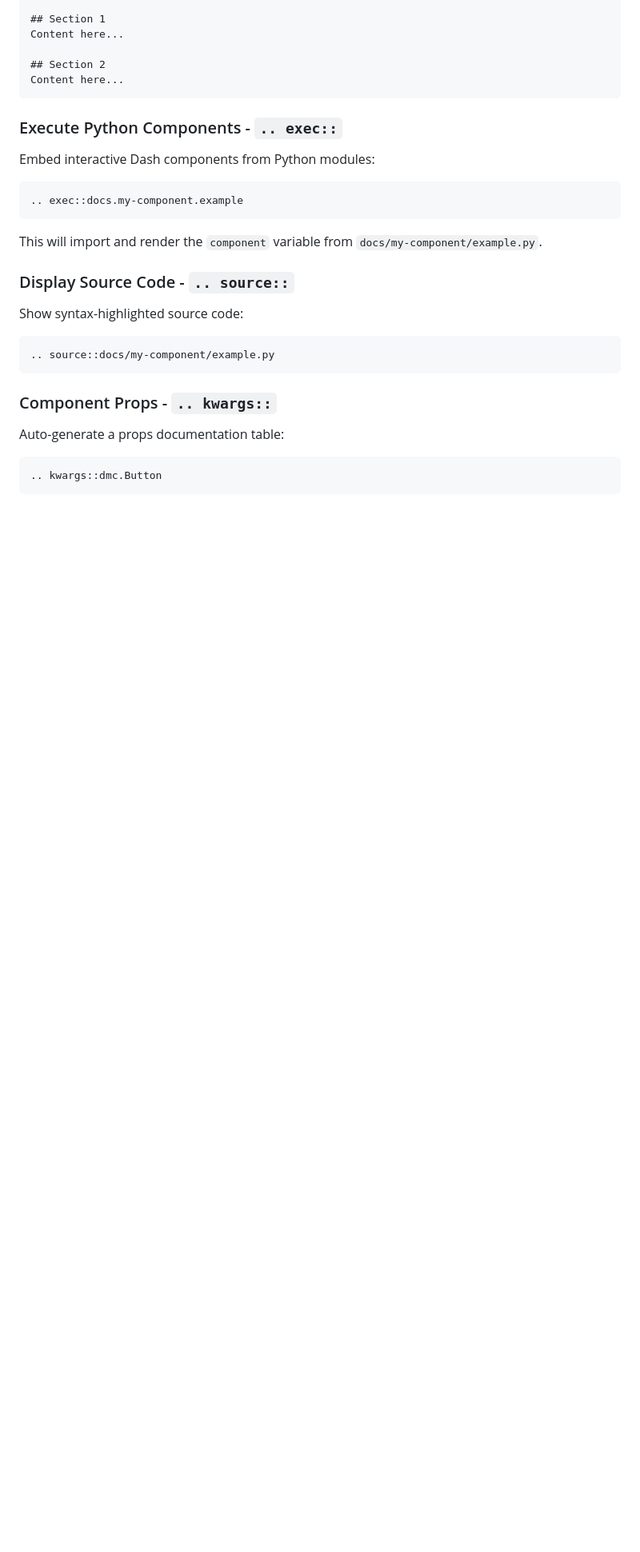
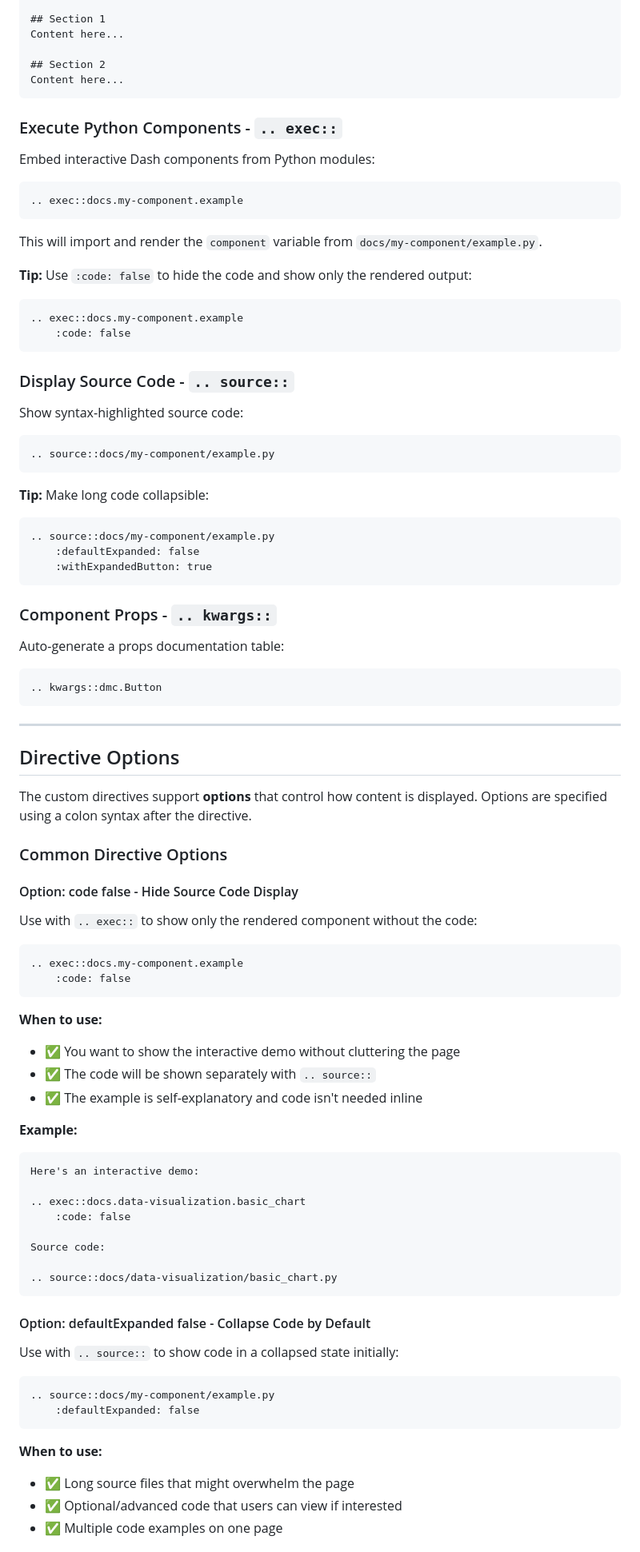
Before and after one commit to pip-install-python/Dash-Documentation-Boilerplate, a Markdown page: docs/example/example.md, the part around one of its changes. Shown at 80% size. GitHub-like rendering; blank space fills up the shorter version.

````diff
--- a/docs/example/example.md
+++ b/docs/example/example.md
@@ -112,12 +112,27 @@ Embed interactive Dash components from Python modules:
 
 This will import and render the `component` variable from `docs/my-component/example.py`.
 
+**Tip:** Use `:code: false` to hide the code and show only the rendered output:
+
+```markdown
+.. exec::docs.my-component.example
+    :code: false
+```
+
 ### Display Source Code - `.. source::`
 
 Show syntax-highlighted source code:
 
 ```markdown
 .. source::docs/my-component/example.py
+```
+
+**Tip:** Make long code collapsible:
+
+```markdown
+.. source::docs/my-component/example.py
+    :defaultExpanded: false
+    :withExpandedButton: true
 ```
 
 ### Component Props - `.. kwargs::`
@@ -127,3 +142,52 @@ Auto-generate a props documentation table:
 ```markdown
 .. kwargs::dmc.Button
 ```
+
+---
+
+## Directive Options
+
+The custom directives support **options** that control how content is displayed. Options are specified using a colon syntax after the directive.
+
+### Common Directive Options
+
+#### Option: code false - Hide Source Code Display
+
+Use with `.. exec::` to show only the rendered component without the code:
+
+```markdown
+.. exec::docs.my-component.example
+    :code: false
+```
+
+**When to use:**
+- ✅ You want to show the interactive demo without cluttering the page
+- ✅ The code will be shown separately with `.. source::`
+- ✅ The example is self-explanatory and code isn't needed inline
+
+**Example:**
+```markdown
+Here's an interactive demo:
+
+.. exec::docs.data-visualization.basic_chart
+    :code: false
+
+Source code:
+
+.. source::docs/data-visualization/basic_chart.py
+```
+
+#### Option: defaultExpanded false - Collapse Code by Default
+
+Use with `.. source::` to show code in a collapsed state initially:
+
+```markdown
+.. source::docs/my-component/example.py
+    :defaultExpanded: false
+```
+
+**When to use:**
+- ✅ Long source files that might overwhelm the page
+- ✅ Optional/advanced code that users can view if interested
+- ✅ Multiple code examples on one page
+
````
Also changed, not shown: other parts of docs/example/example.md (+89 -1 lines).
